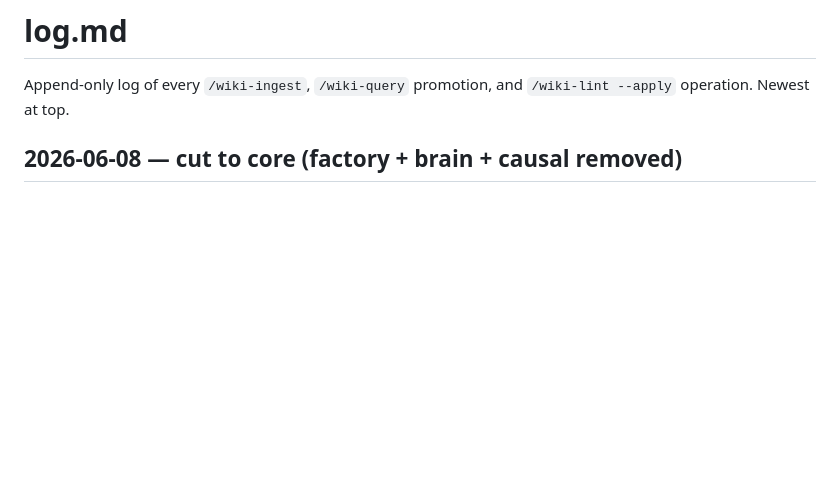
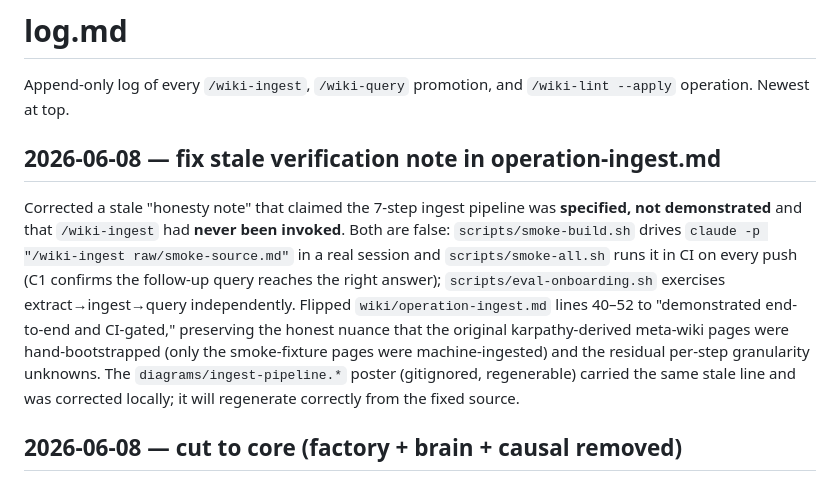
Before and after one commit to FrancyJGLisboa/llm-wiki-bootstrap, a Markdown page: log.md, the part around the change. GitHub-like rendering; blank space fills up the shorter version.

```diff
--- a/log.md
+++ b/log.md
@@ -1,6 +1,10 @@
 # log.md
 
 Append-only log of every `/wiki-ingest`, `/wiki-query` promotion, and `/wiki-lint --apply` operation. Newest at top.
+
+## 2026-06-08 — fix stale verification note in operation-ingest.md
+
+Corrected a stale "honesty note" that claimed the 7-step ingest pipeline was **specified, not demonstrated** and that `/wiki-ingest` had **never been invoked**. Both are false: `scripts/smoke-build.sh` drives `claude -p "/wiki-ingest raw/smoke-source.md"` in a real session and `scripts/smoke-all.sh` runs it in CI on every push (C1 confirms the follow-up query reaches the right answer); `scripts/eval-onboarding.sh` exercises extract→ingest→query independently. Flipped `wiki/operation-ingest.md` lines 40–52 to "demonstrated end-to-end and CI-gated," preserving the honest nuance that the original karpathy-derived meta-wiki pages were hand-bootstrapped (only the smoke-fixture pages were machine-ingested) and the residual per-step granularity unknowns. The `diagrams/ingest-pipeline.*` poster (gitignored, regenerable) carried the same stale line and was corrected locally; it will regenerate correctly from the fixed source.
 
 ## 2026-06-08 — cut to core (factory + brain + causal removed)
 
```
Also changed, not shown: wiki/operation-ingest.md (+8 -7 lines).
